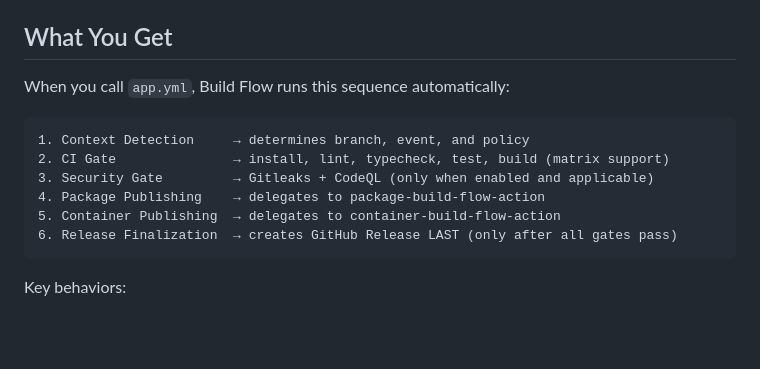
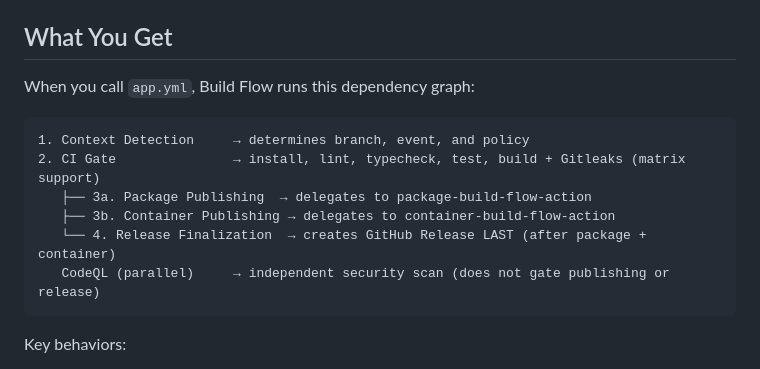
Before and after one commit to wgtechlabs/build-flow-action, a Markdown page: README.md, the part around the change. Drawn GitHub-style; blank space fills up the shorter version.

Commit message:
🔧 update: fix sequence diagram to reflect actual dependency graph

````diff
--- a/README.md
+++ b/README.md
@@ -83,15 +83,15 @@ All profiles support overriding individual commands via `ci-*-command` inputs.
 
 ## What You Get
 
-When you call `app.yml`, Build Flow runs this sequence automatically:
+When you call `app.yml`, Build Flow runs this dependency graph:
 
 ```
 1. Context Detection     → determines branch, event, and policy
-2. CI Gate               → install, lint, typecheck, test, build (matrix support)
-3. Security Gate         → Gitleaks + CodeQL (only when enabled and applicable)
-4. Package Publishing    → delegates to package-build-flow-action
-5. Container Publishing  → delegates to container-build-flow-action
-6. Release Finalization  → creates GitHub Release LAST (only after all gates pass)
+2. CI Gate               → install, lint, typecheck, test, build + Gitleaks (matrix support)
+   ├── 3a. Package Publishing  → delegates to package-build-flow-action
+   ├── 3b. Container Publishing → delegates to container-build-flow-action
+   └── 4. Release Finalization  → creates GitHub Release LAST (after package + container)
+   CodeQL (parallel)     → independent security scan (does not gate publishing or release)
 ```
 
 Key behaviors:
````
